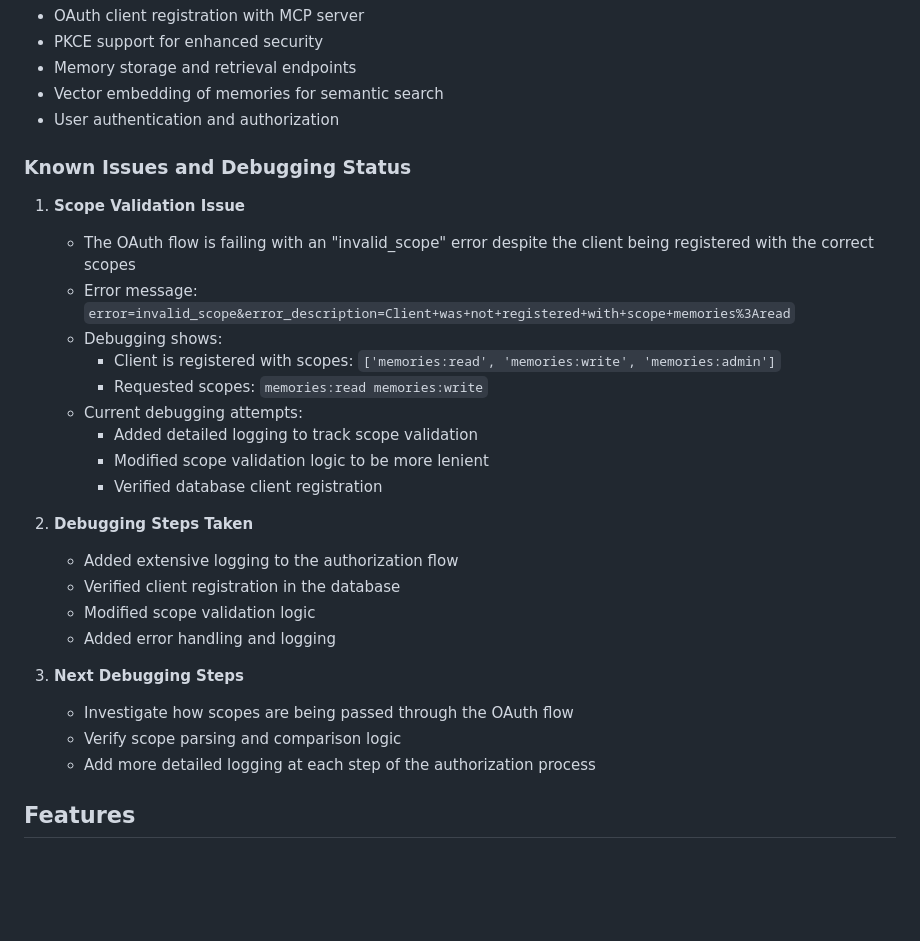
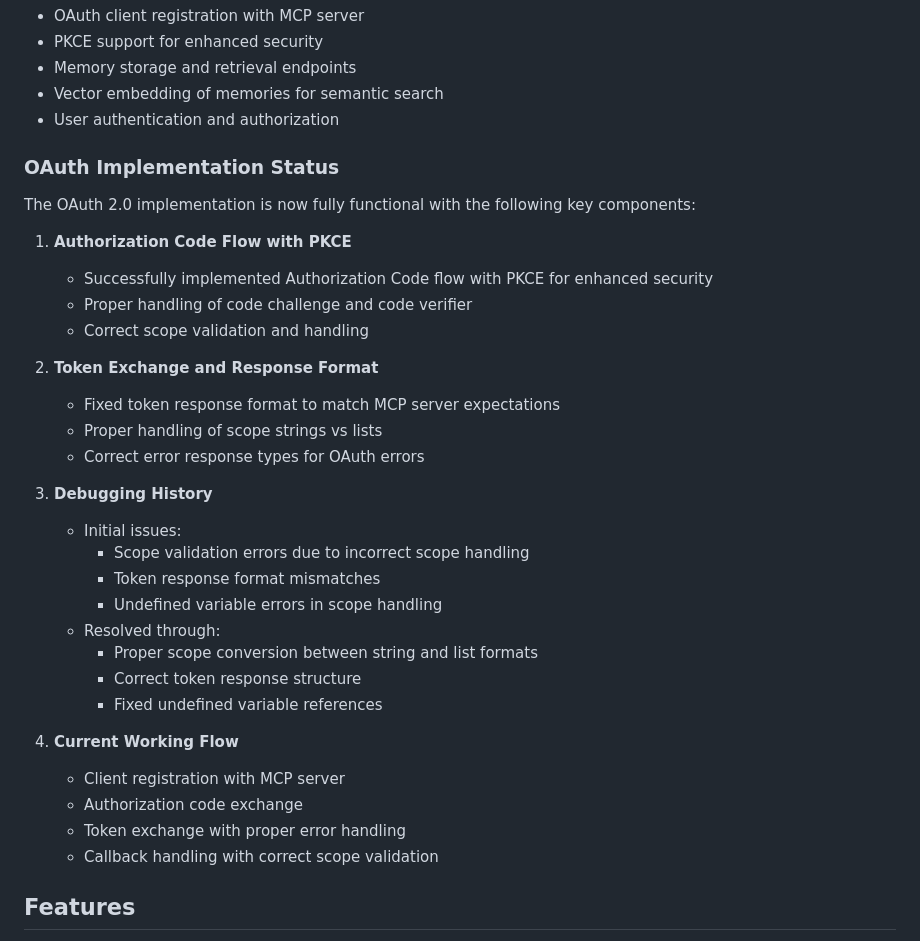
Before and after one commit to hburgoyne/picard_mcp, a Markdown page: README.md, the part around the change. Drawn GitHub-style; blank space fills up the shorter version.

```diff
--- a/README.md
+++ b/README.md
@@ -57,29 +57,35 @@ The MCP server provides endpoints for:
 - Vector embedding of memories for semantic search
 - User authentication and authorization
 
-### Known Issues and Debugging Status
+### OAuth Implementation Status
 
-1. **Scope Validation Issue**
-   - The OAuth flow is failing with an "invalid_scope" error despite the client being registered with the correct scopes
-   - Error message: `error=invalid_scope&error_description=Client+was+not+registered+with+scope+memories%3Aread`
-   - Debugging shows:
-     - Client is registered with scopes: `['memories:read', 'memories:write', 'memories:admin']`
-     - Requested scopes: `memories:read memories:write`
-   - Current debugging attempts:
-     - Added detailed logging to track scope validation
-     - Modified scope validation logic to be more lenient
-     - Verified database client registration
+The OAuth 2.0 implementation is now fully functional with the following key components:
 
-2. **Debugging Steps Taken**
-   - Added extensive logging to the authorization flow
-   - Verified client registration in the database
-   - Modified scope validation logic
-   - Added error handling and logging
+1. **Authorization Code Flow with PKCE**
+   - Successfully implemented Authorization Code flow with PKCE for enhanced security
+   - Proper handling of code challenge and code verifier
+   - Correct scope validation and handling
 
-3. **Next Debugging Steps**
-   - Investigate how scopes are being passed through the OAuth flow
-   - Verify scope parsing and comparison logic
-   - Add more detailed logging at each step of the authorization process
+2. **Token Exchange and Response Format**
+   - Fixed token response format to match MCP server expectations
+   - Proper handling of scope strings vs lists
+   - Correct error response types for OAuth errors
+
+3. **Debugging History**
+   - Initial issues:
+     - Scope validation errors due to incorrect scope handling
+     - Token response format mismatches
+     - Undefined variable errors in scope handling
+   - Resolved through:
+     - Proper scope conversion between string and list formats
+     - Correct token response structure
+     - Fixed undefined variable references
+
+4. **Current Working Flow**
+   - Client registration with MCP server
+   - Authorization code exchange
+   - Token exchange with proper error handling
+   - Callback handling with correct scope validation
 
 ## Features
 
```
Also changed, not shown: DEBUGGING.md (+90 -109 lines).
